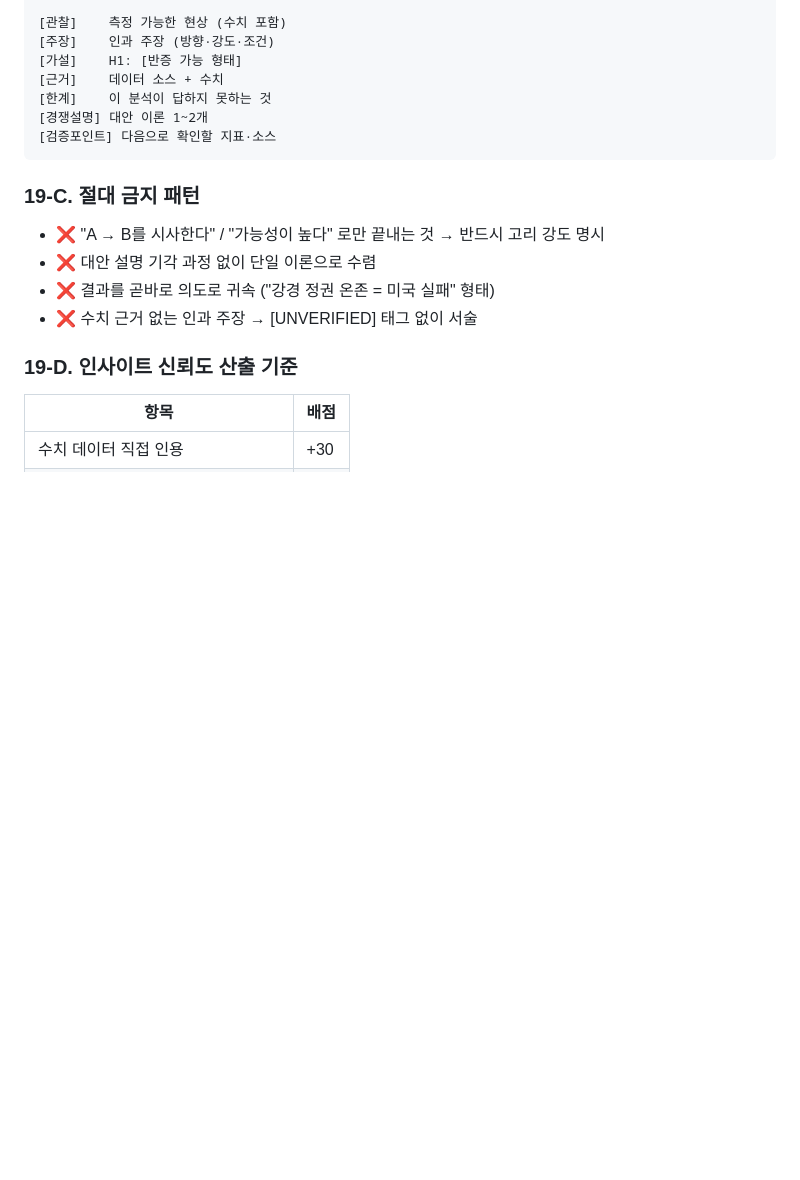
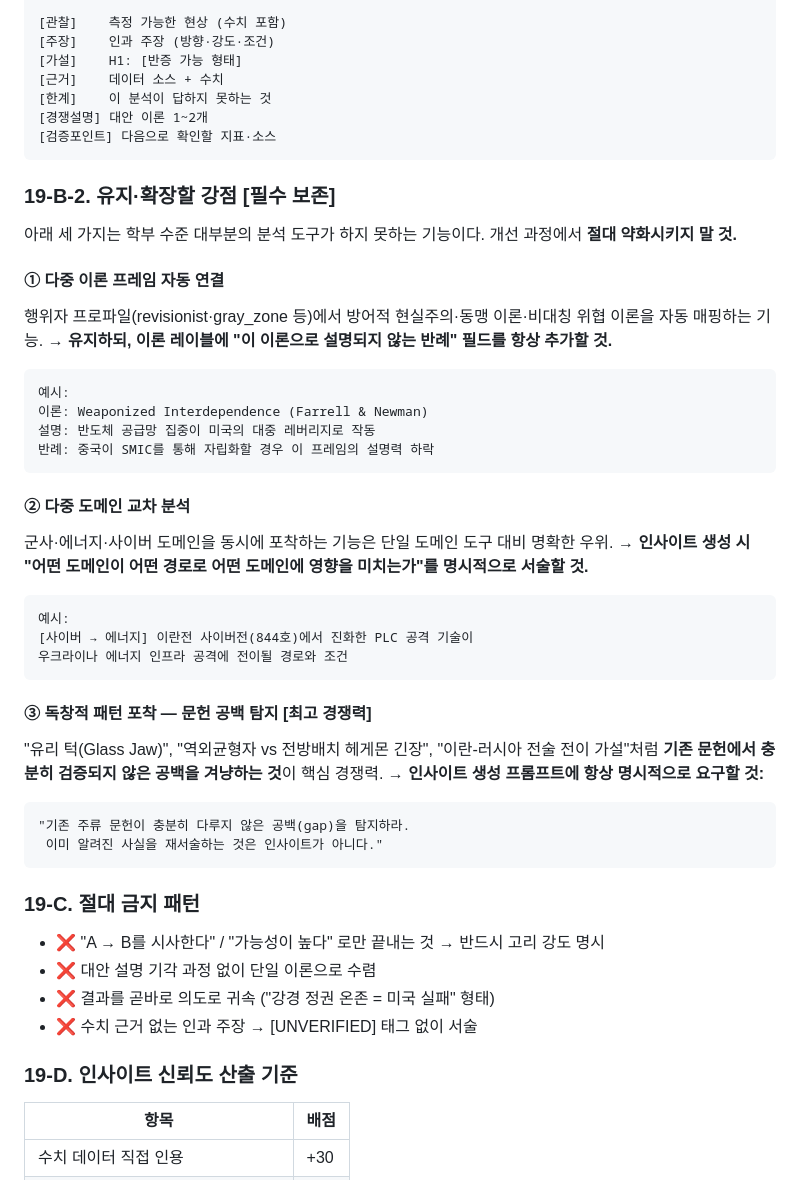
Before and after one commit to yumin0904/geo-intel-map, a Markdown page: CLAUDE.md, the part around the change. GitHub-like rendering; blank space fills up the shorter version.

Commit message:
docs: CLAUDE.md §19에 유지·확장할 강점 3개 명시
- ① 다중 이론 프레임 자동 연결 + 반례 필드 요구
- ② 다중 도메인 교차 분석 경로 명시 의무화
- ③ 문헌 공백 탐지(독창적 패턴 포착) 프롬프트 요구사항 추가

Co-Authored-By: Claude Sonnet 4.6 <noreply@anthropic.com>

````diff
--- a/CLAUDE.md
+++ b/CLAUDE.md
@@ -670,6 +670,42 @@ Pydantic 모델: `backend/models/intelligence.py` → `IntelligenceMetadata`
 [검증포인트] 다음으로 확인할 지표·소스
 ```
 
+### 19-B-2. 유지·확장할 강점 [필수 보존]
+
+아래 세 가지는 학부 수준 대부분의 분석 도구가 하지 못하는 기능이다.
+개선 과정에서 **절대 약화시키지 말 것.**
+
+#### ① 다중 이론 프레임 자동 연결
+행위자 프로파일(revisionist·gray_zone 등)에서 방어적 현실주의·동맹 이론·비대칭 위협 이론을 자동 매핑하는 기능.
+→ **유지하되, 이론 레이블에 "이 이론으로 설명되지 않는 반례" 필드를 항상 추가할 것.**
+
+```
+예시:
+이론: Weaponized Interdependence (Farrell & Newman)
+설명: 반도체 공급망 집중이 미국의 대중 레버리지로 작동
+반례: 중국이 SMIC를 통해 자립화할 경우 이 프레임의 설명력 하락
+```
+
+#### ② 다중 도메인 교차 분석
+군사·에너지·사이버 도메인을 동시에 포착하는 기능은 단일 도메인 도구 대비 명확한 우위.
+→ **인사이트 생성 시 "어떤 도메인이 어떤 경로로 어떤 도메인에 영향을 미치는가"를 명시적으로 서술할 것.**
+
+```
+예시:
+[사이버 → 에너지] 이란전 사이버전(844호)에서 진화한 PLC 공격 기술이
+우크라이나 에너지 인프라 공격에 전이될 경로와 조건
+```
+
+#### ③ 독창적 패턴 포착 — 문헌 공백 탐지 [최고 경쟁력]
+"유리 턱(Glass Jaw)", "역외균형자 vs 전방배치 헤게몬 긴장", "이란-러시아 전술 전이 가설"처럼
+**기존 문헌에서 충분히 검증되지 않은 공백을 겨냥하는 것**이 핵심 경쟁력.
+→ **인사이트 생성 프롬프트에 항상 명시적으로 요구할 것:**
+
+```
+"기존 주류 문헌이 충분히 다루지 않은 공백(gap)을 탐지하라.
+ 이미 알려진 사실을 재서술하는 것은 인사이트가 아니다."
+```
+
 ### 19-C. 절대 금지 패턴
 
 - ❌ "A → B를 시사한다" / "가능성이 높다" 로만 끝내는 것 → 반드시 고리 강도 명시
````
